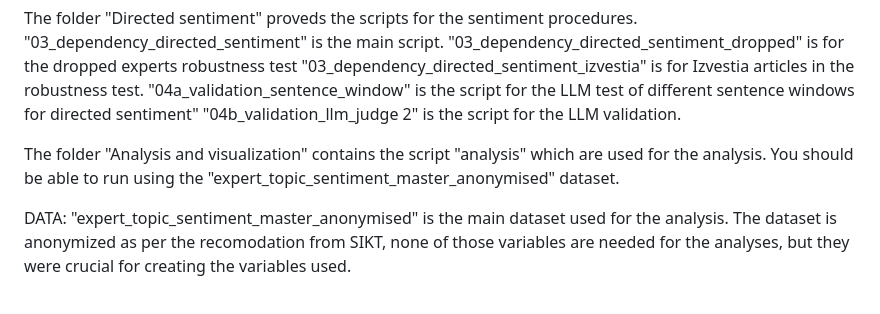
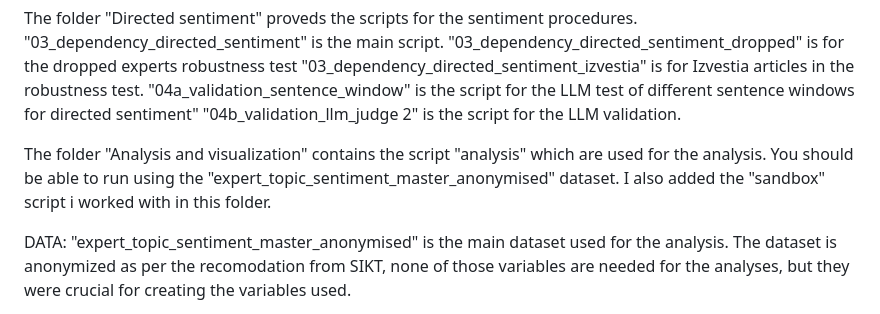
Before and after one commit to OleGaalaas/MA-thesis, a Markdown page: README.md, the part around the change. Rendered like a GitHub page.

```diff
--- a/README.md
+++ b/README.md
@@ -29,7 +29,7 @@ The folder "Directed sentiment" proveds the scripts for the sentiment procedures
 "04a_validation_sentence_window" is the script for the LLM test of different sentence windows for directed sentiment"
 "04b_validation_llm_judge 2" is the script for the LLM validation.
 
-The folder "Analysis and visualization" contains the script "analysis" which are used for the analysis. You should be able to run using the "expert_topic_sentiment_master_anonymised" dataset.
+The folder "Analysis and visualization" contains the script "analysis" which are used for the analysis. You should be able to run using the "expert_topic_sentiment_master_anonymised" dataset. I also added the "sandbox" script i worked with in this folder.
 
 DATA:
 "expert_topic_sentiment_master_anonymised" is the main dataset used for the analysis.
```
